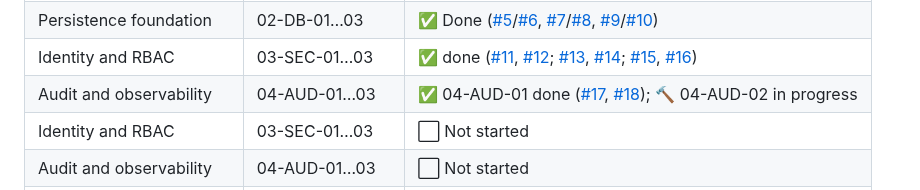
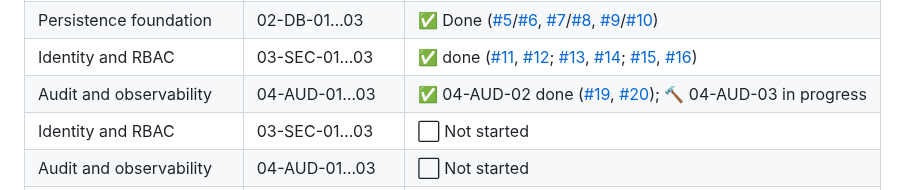
Before and after one commit to Gane2506/rust-crm, a Markdown page: README.md, the part around the change. Rendered like a GitHub page.

Commit message:
04-AUD-02 DONE (PR #20); 04-AUD-03 IN_PROGRESS (issue #21)

```diff
--- a/README.md
+++ b/README.md
@@ -230,7 +230,7 @@ and merge happens on green CI plus review. Follow along via
 | Workspace and toolchain | 01-FND-01…03 | ✅ Done ([#1](https://github.com/Gane2506/rust-crm/pull/1), [#2](https://github.com/Gane2506/rust-crm/pull/2), [#3](https://github.com/Gane2506/rust-crm/pull/3), [#4](https://github.com/Gane2506/rust-crm/pull/4)) |
 | Persistence foundation | 02-DB-01…03 | ✅ Done ([#5](https://github.com/Gane2506/rust-crm/issues/5)/[#6](https://github.com/Gane2506/rust-crm/pull/6), [#7](https://github.com/Gane2506/rust-crm/issues/7)/[#8](https://github.com/Gane2506/rust-crm/pull/8), [#9](https://github.com/Gane2506/rust-crm/issues/9)/[#10](https://github.com/Gane2506/rust-crm/pull/10)) |
 | Identity and RBAC | 03-SEC-01…03 | ✅ done ([#11](https://github.com/Gane2506/rust-crm/issues/11), [#12](https://github.com/Gane2506/rust-crm/pull/12); [#13](https://github.com/Gane2506/rust-crm/issues/13), [#14](https://github.com/Gane2506/rust-crm/pull/14); [#15](https://github.com/Gane2506/rust-crm/issues/15), [#16](https://github.com/Gane2506/rust-crm/pull/16)) |
-| Audit and observability | 04-AUD-01…03 | ✅ 04-AUD-01 done ([#17](https://github.com/Gane2506/rust-crm/issues/17), [#18](https://github.com/Gane2506/rust-crm/pull/18)); 🔨 04-AUD-02 in progress |
+| Audit and observability | 04-AUD-01…03 | ✅ 04-AUD-02 done ([#19](https://github.com/Gane2506/rust-crm/issues/19), [#20](https://github.com/Gane2506/rust-crm/pull/20)); 🔨 04-AUD-03 in progress |
 | Identity and RBAC | 03-SEC-01…03 | ⬜ Not started |
 | Audit and observability | 04-AUD-01…03 | ⬜ Not started |
 | Core CRM | 05-CRM-01…03 | ⬜ Not started |
```
Also changed, not shown: docs/handoff/TASK_LEDGER.md (+2 -1 lines).
